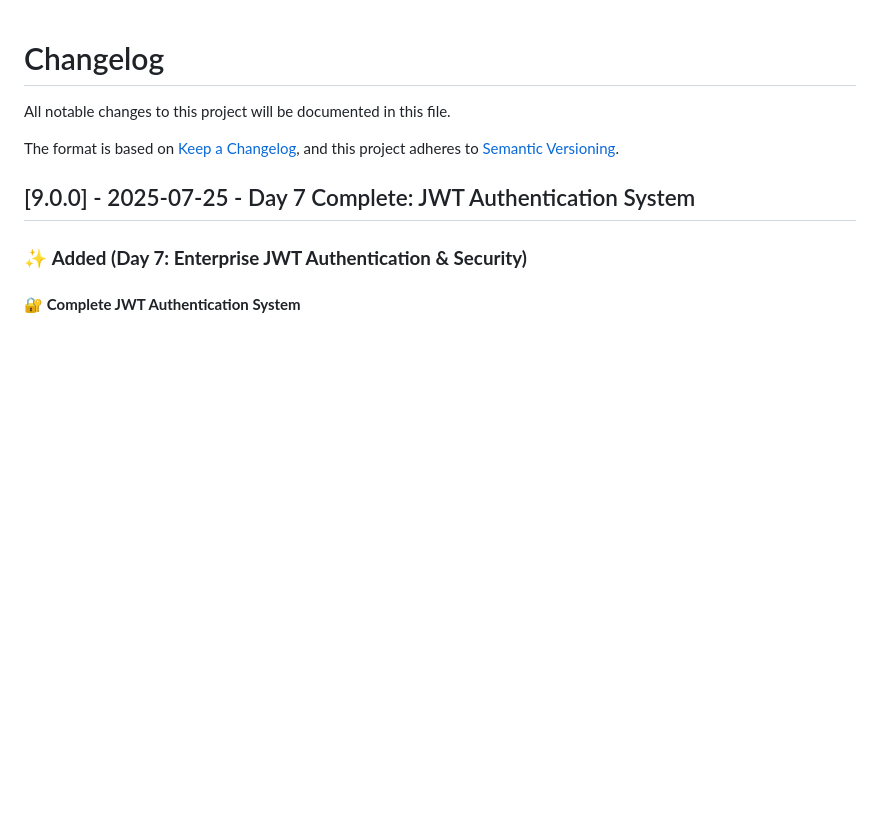
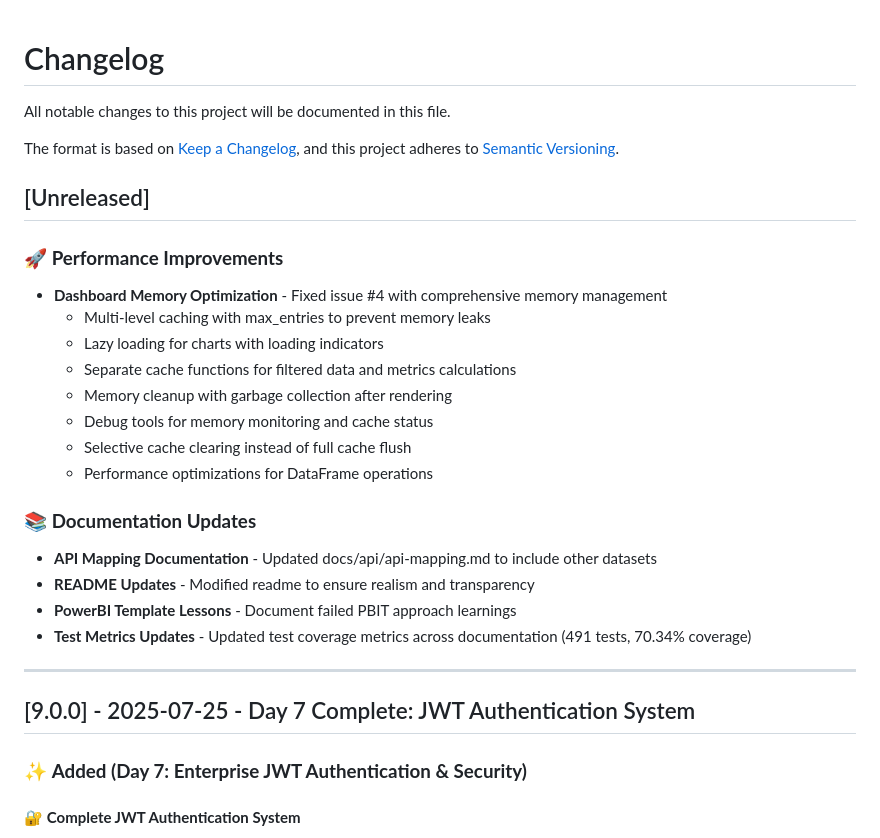
Before and after one commit to AndreaBozzo/Osservatorio, a Markdown page: CHANGELOG.md, the part around the change. GitHub-like rendering; blank space fills up the shorter version.

Commit message:
[DOCS]Update changelog to include #4 Issue update.

```diff
--- a/CHANGELOG.md
+++ b/CHANGELOG.md
@@ -4,6 +4,26 @@ All notable changes to this project will be documented in this file.
 
 The format is based on [Keep a Changelog](https://keepachangelog.com/en/1.0.0/),
 and this project adheres to [Semantic Versioning](https://semver.org/spec/v2.0.0.html).
+
+## [Unreleased]
+
+### 🚀 **Performance Improvements**
+- **Dashboard Memory Optimization** - Fixed issue #4 with comprehensive memory management
+  - Multi-level caching with max_entries to prevent memory leaks
+  - Lazy loading for charts with loading indicators
+  - Separate cache functions for filtered data and metrics calculations
+  - Memory cleanup with garbage collection after rendering
+  - Debug tools for memory monitoring and cache status
+  - Selective cache clearing instead of full cache flush
+  - Performance optimizations for DataFrame operations
+
+### 📚 **Documentation Updates**
+- **API Mapping Documentation** - Updated docs/api/api-mapping.md to include other datasets
+- **README Updates** - Modified readme to ensure realism and transparency
+- **PowerBI Template Lessons** - Document failed PBIT approach learnings
+- **Test Metrics Updates** - Updated test coverage metrics across documentation (491 tests, 70.34% coverage)
+
+---
 
 ## [9.0.0] - 2025-07-25 - Day 7 Complete: JWT Authentication System
 
```
